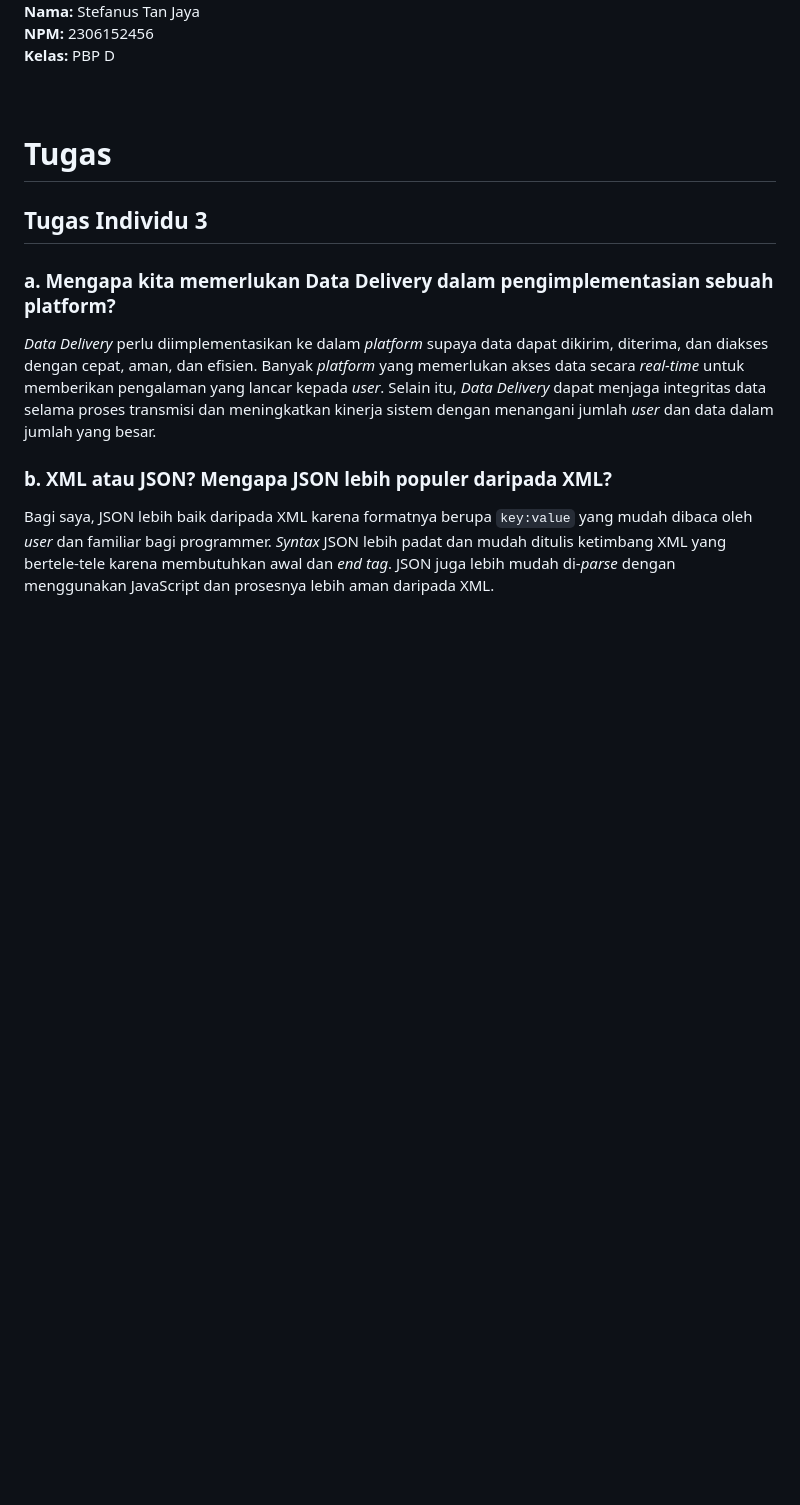
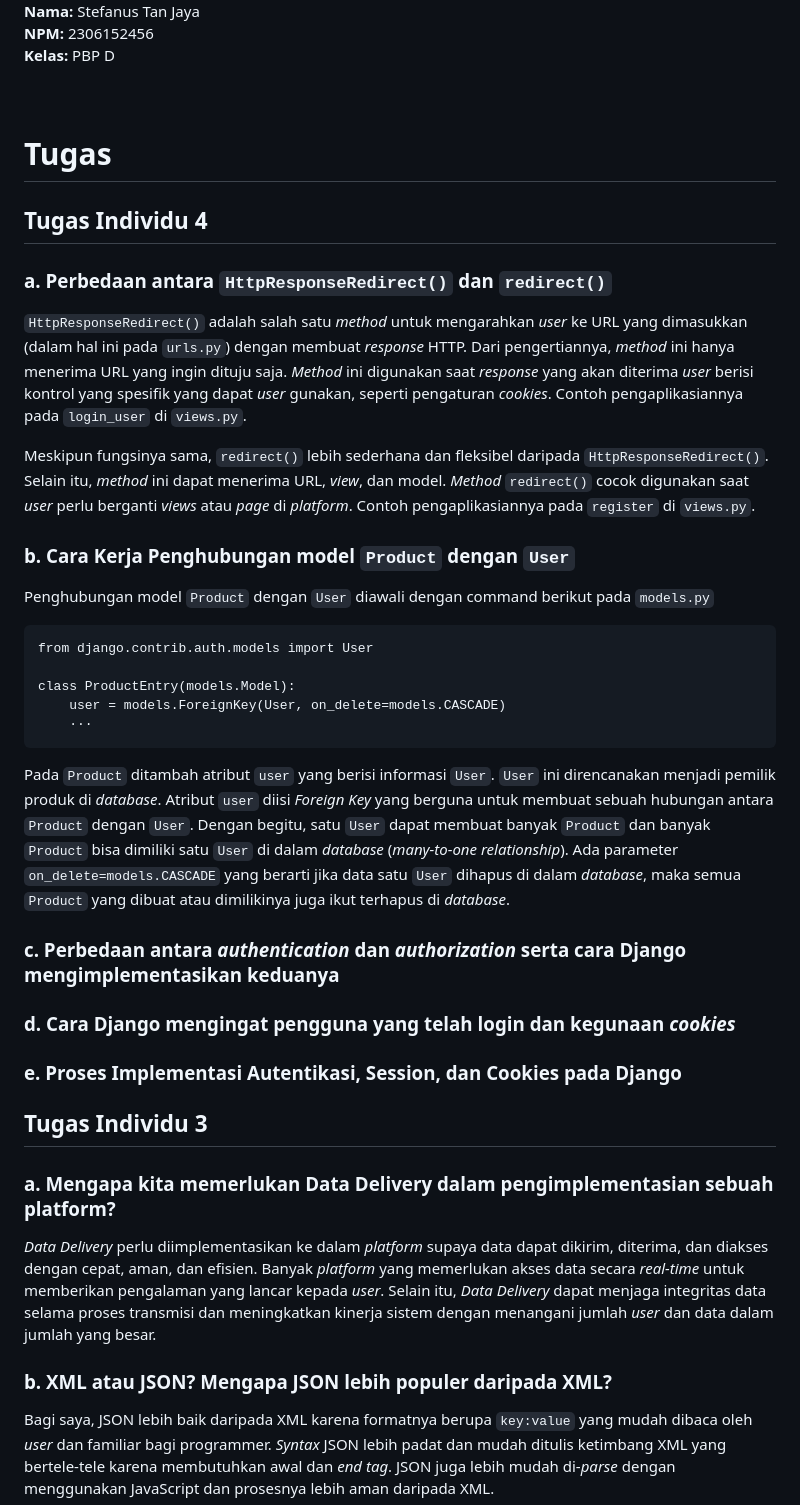
Before and after one commit to stefarion/dreamscape-corner, a Markdown page: README.md, the part around the change. Rendered like a GitHub page; blank space fills up the shorter version.

Commit message:
docs: Update README.md

````diff
--- a/README.md
+++ b/README.md
@@ -13,6 +13,29 @@ Dibuat oleh,<br>
 <br>
 
 # Tugas
+## Tugas Individu 4
+### a. Perbedaan antara `HttpResponseRedirect()` dan `redirect()`
+`HttpResponseRedirect()` adalah salah satu *method* untuk mengarahkan *user* ke URL yang dimasukkan (dalam hal ini pada `urls.py`) dengan membuat *response* HTTP. Dari pengertiannya, *method* ini hanya menerima URL yang ingin dituju saja. *Method* ini digunakan saat *response* yang akan diterima *user* berisi kontrol yang spesifik yang dapat *user* gunakan, seperti pengaturan *cookies*. Contoh pengaplikasiannya pada `login_user` di `views.py`. <br>
+
+Meskipun fungsinya sama, `redirect()` lebih sederhana dan fleksibel daripada `HttpResponseRedirect()`. Selain itu, *method* ini dapat menerima URL, *view*, dan model. *Method* `redirect()` cocok digunakan saat *user* perlu berganti *views* atau *page* di *platform*. Contoh pengaplikasiannya pada `register` di `views.py`.
+
+### b. Cara Kerja Penghubungan model `Product` dengan `User`
+Penghubungan model `Product` dengan `User` diawali dengan command berikut pada `models.py`
+```
+from django.contrib.auth.models import User
+
+class ProductEntry(models.Model):
+    user = models.ForeignKey(User, on_delete=models.CASCADE)
+    ···
+```
+Pada `Product` ditambah atribut `user` yang berisi informasi `User`. `User` ini direncanakan menjadi pemilik produk di *database*. Atribut `user` diisi *Foreign Key* yang berguna untuk membuat sebuah hubungan antara `Product` dengan `User`. Dengan begitu, satu `User` dapat membuat banyak `Product` dan banyak `Product` bisa dimiliki satu `User` di dalam *database* (*many-to-one relationship*). Ada parameter `on_delete=models.CASCADE` yang berarti jika data satu `User` dihapus di dalam *database*, maka semua `Product` yang dibuat atau dimilikinya juga ikut terhapus di *database*.
+
+### c. Perbedaan antara *authentication* dan *authorization* serta cara Django mengimplementasikan keduanya
+
+### d. Cara Django mengingat pengguna yang telah login dan kegunaan *cookies*
+
+### e. Proses Implementasi Autentikasi, Session, dan Cookies pada Django
+
 ## Tugas Individu 3
 ### a. Mengapa kita memerlukan Data Delivery dalam pengimplementasian sebuah platform?
 *Data Delivery* perlu diimplementasikan ke dalam *platform* supaya data dapat dikirim, diterima, dan diakses dengan cepat, aman, dan efisien. Banyak *platform* yang memerlukan akses data secara *real-time* untuk memberikan pengalaman yang lancar kepada *user*. Selain itu, *Data Delivery* dapat menjaga integritas data selama proses transmisi dan meningkatkan kinerja sistem dengan menangani jumlah *user* dan data dalam jumlah yang besar.
````
